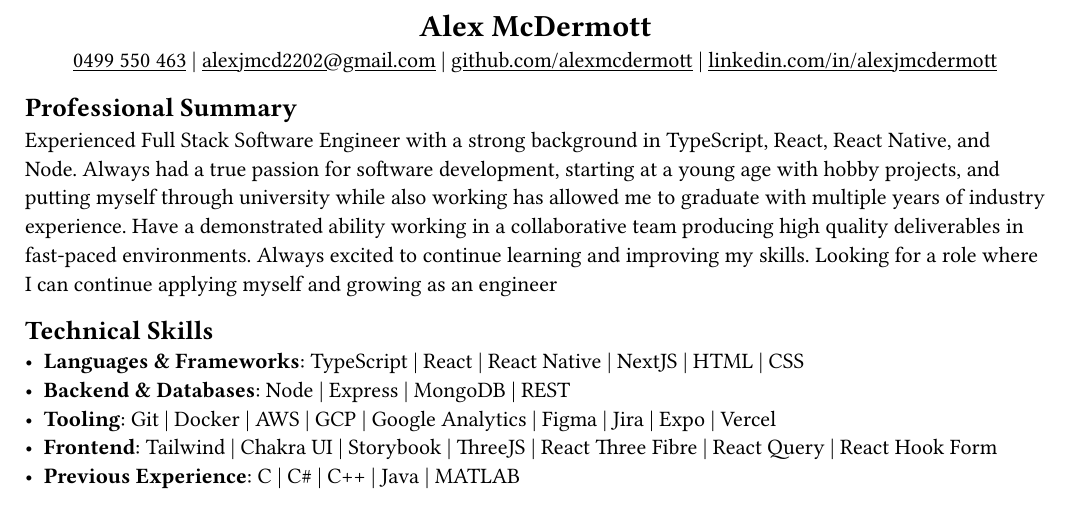
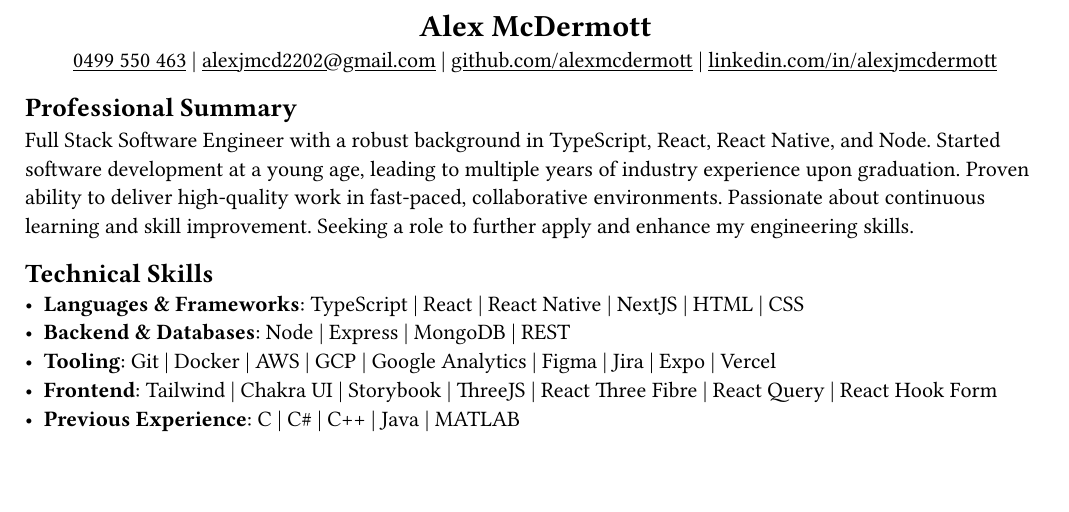
Before and after one commit to AlexMcDermott/alexmcdermott, a Typst document (resume.typ): part of the page, cut so that both start at the same text, the shorter picture padded with empty space. The pictures show the PDF file resume.pdf that the author committed with the source.

Commit message:
feat: :sparkles: updated summary

```diff
--- a/resume.typ
+++ b/resume.typ
@@ -7,7 +7,7 @@
 ]
 
 == Professional Summary
-Experienced Full Stack Software Engineer with a strong background in TypeScript, React, React Native, and Node. Always had a true passion for software development, starting at a young age with hobby projects, and putting myself through university while also working has allowed me to graduate with multiple years of industry experience. Have a demonstrated ability working in a collaborative team producing high quality deliverables in fast-paced environments. Always excited to continue learning and improving my skills. Looking for a role where I can continue applying myself and growing as an engineer
+Full Stack Software Engineer with a robust background in TypeScript, React, React Native, and Node. Started software development at a young age, leading to multiple years of industry experience upon graduation. Proven ability to deliver high-quality work in fast-paced, collaborative environments. Passionate about continuous learning and skill improvement. Seeking a role to further apply and enhance my engineering skills.
 
 == Technical Skills
 - *Languages & Frameworks*: TypeScript | React | React Native | NextJS | HTML | CSS\
```
Also changed, not shown: resume.pdf.
